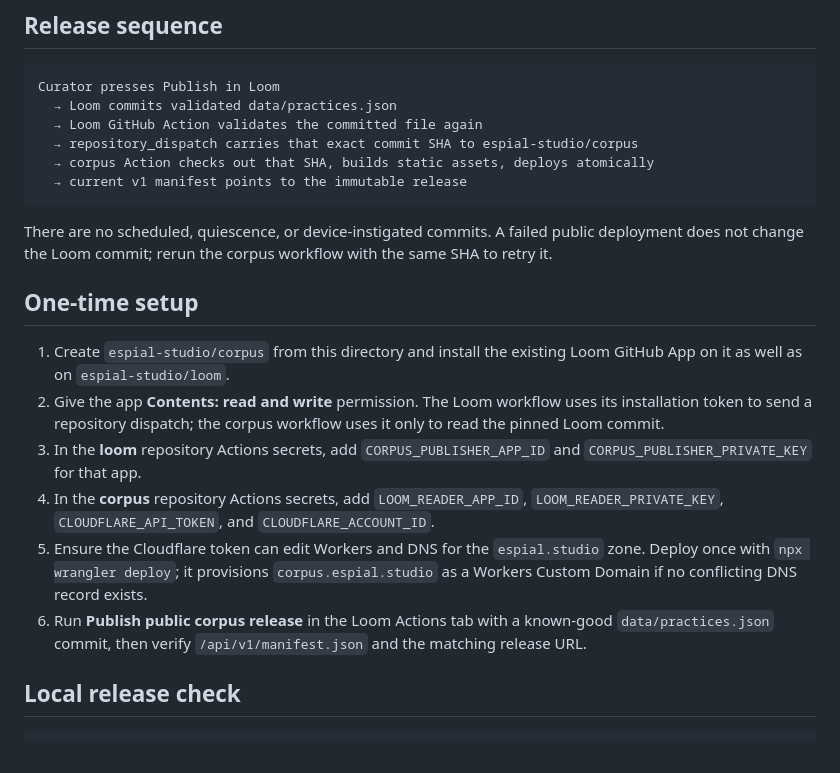
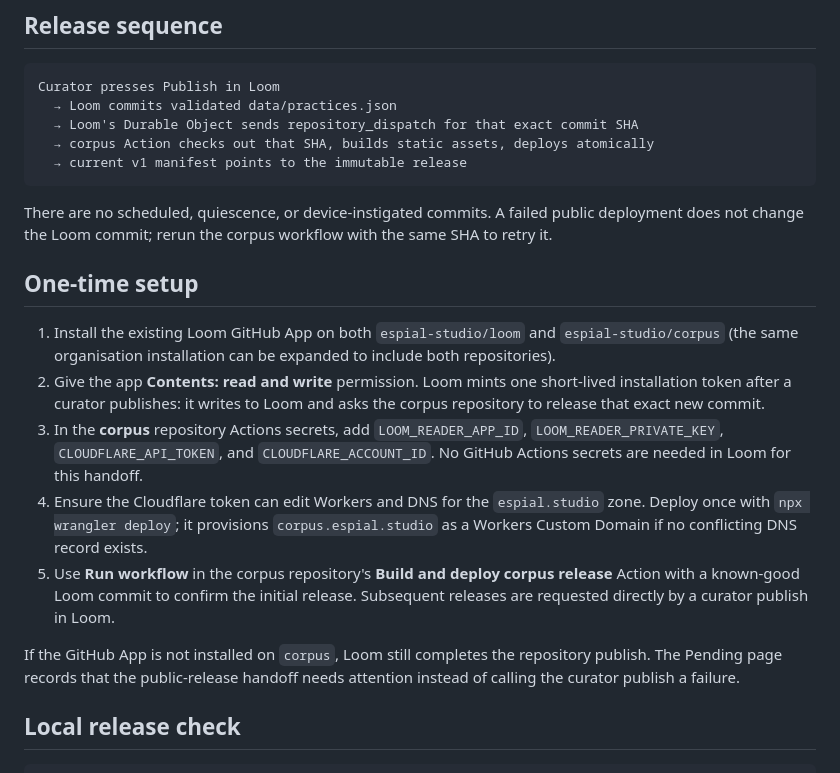
Before and after one commit to espial-studio/corpus, a Markdown page: docs/api-and-pipeline.md, the part around the change. Drawn GitHub-style.

Commit message:
Document Loom-driven release handoff

````diff
--- a/docs/api-and-pipeline.md
+++ b/docs/api-and-pipeline.md
@@ -26,8 +26,7 @@ The full `practices.json` and every per-practice document remain authoritative.
 ```text
 Curator presses Publish in Loom
   → Loom commits validated data/practices.json
-  → Loom GitHub Action validates the committed file again
-  → repository_dispatch carries that exact commit SHA to espial-studio/corpus
+  → Loom's Durable Object sends repository_dispatch for that exact commit SHA
   → corpus Action checks out that SHA, builds static assets, deploys atomically
   → current v1 manifest points to the immutable release
 ```
@@ -36,12 +35,15 @@ There are no scheduled, quiescence, or device-instigated commits. A failed publi
 
 ## One-time setup
 
-1. Create `espial-studio/corpus` from this directory and install the existing Loom GitHub App on it as well as on `espial-studio/loom`.
-2. Give the app **Contents: read and write** permission. The Loom workflow uses its installation token to send a repository dispatch; the corpus workflow uses it only to read the pinned Loom commit.
-3. In the **loom** repository Actions secrets, add `CORPUS_PUBLISHER_APP_ID` and `CORPUS_PUBLISHER_PRIVATE_KEY` for that app.
-4. In the **corpus** repository Actions secrets, add `LOOM_READER_APP_ID`, `LOOM_READER_PRIVATE_KEY`, `CLOUDFLARE_API_TOKEN`, and `CLOUDFLARE_ACCOUNT_ID`.
-5. Ensure the Cloudflare token can edit Workers and DNS for the `espial.studio` zone. Deploy once with `npx wrangler deploy`; it provisions `corpus.espial.studio` as a Workers Custom Domain if no conflicting DNS record exists.
-6. Run **Publish public corpus release** in the Loom Actions tab with a known-good `data/practices.json` commit, then verify `/api/v1/manifest.json` and the matching release URL.
+1. Install the existing Loom GitHub App on both `espial-studio/loom` and `espial-studio/corpus` (the same organisation installation can be expanded to include both repositories).
+2. Give the app **Contents: read and write** permission. Loom mints one short-lived installation token after a curator publishes: it writes to Loom and asks the corpus repository to release that exact new commit.
+3. In the **corpus** repository Actions secrets, add `LOOM_READER_APP_ID`, `LOOM_READER_PRIVATE_KEY`, `CLOUDFLARE_API_TOKEN`, and `CLOUDFLARE_ACCOUNT_ID`. No GitHub Actions secrets are needed in Loom for this handoff.
+4. Ensure the Cloudflare token can edit Workers and DNS for the `espial.studio` zone. Deploy once with `npx wrangler deploy`; it provisions `corpus.espial.studio` as a Workers Custom Domain if no conflicting DNS record exists.
+5. Use **Run workflow** in the corpus repository's **Build and deploy corpus release** Action with a known-good Loom commit to confirm the initial release. Subsequent releases are requested directly by a curator publish in Loom.
+
+If the GitHub App is not installed on `corpus`, Loom still completes the
+repository publish. The Pending page records that the public-release handoff
+needs attention instead of calling the curator publish a failure.
 
 ## Local release check
 
````
